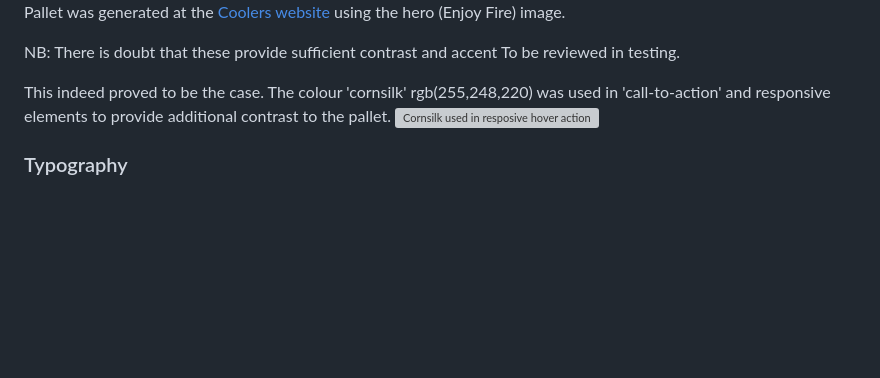
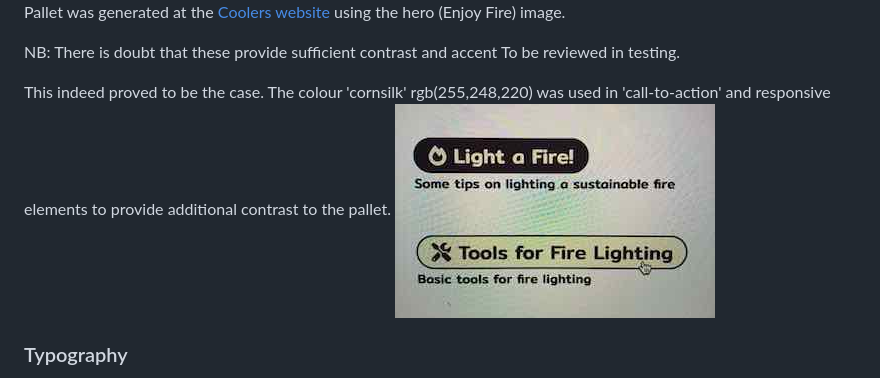
Before and after one commit to mikerae/html-and-css-essentials-portfolio-project, a Markdown page: README.md, the part around the change. Rendered like a GitHub page; pictures changed too: assets/images/cornsilk.jpeg (added); blank space fills up the shorter version; grey boxes are pictures that could not be loaded.

Commit message:
add cornilk image file to assets

```diff
--- a/README.md
+++ b/README.md
@@ -87,7 +87,7 @@ The Colour Pallet was generated at the [Coolers website](https://coolors.co/pale
 NB: There is doubt that these provide sufficient contrast and accent  To be reviewed in testing.
 
 This indeed proved to be the case. The colour 'cornsilk' rgb(255,248,220) was used in 'call-to-action' and responsive elements to provide additional contrast to  the pallet.
-![Cornsilk used in resposive hover action](/assets/images/cornsilk.heic)
+![Cornsilk used in resposive hover action](/assets/images/cornsilk.jpeg)
 ### Typography
 Fonts were chosen from the [Google Fonts website](https://fonts.google.com/).
 The initial choice of fonts were EB Garamond for body text and Mitr for headings.
```
Also changed, not shown: 1 other file.
